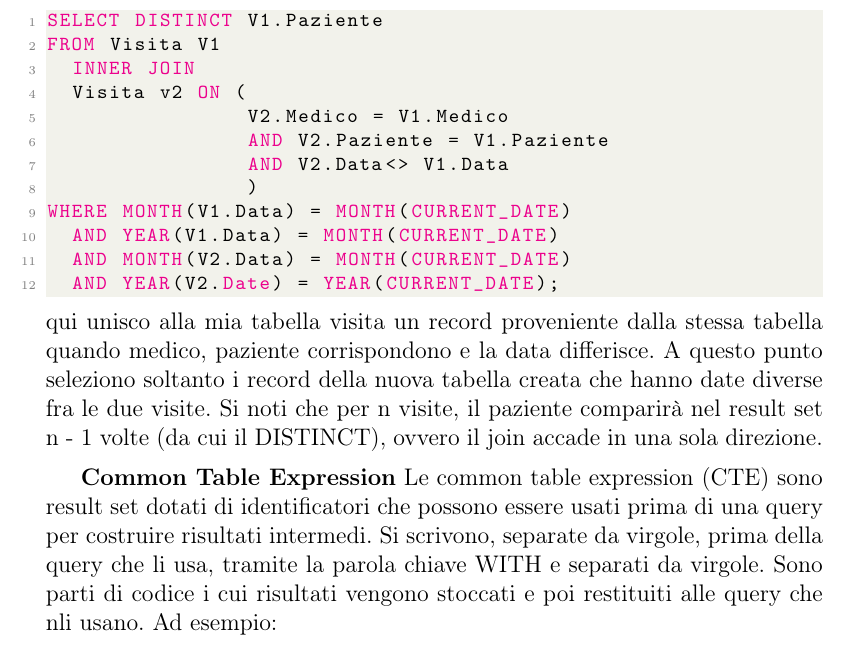
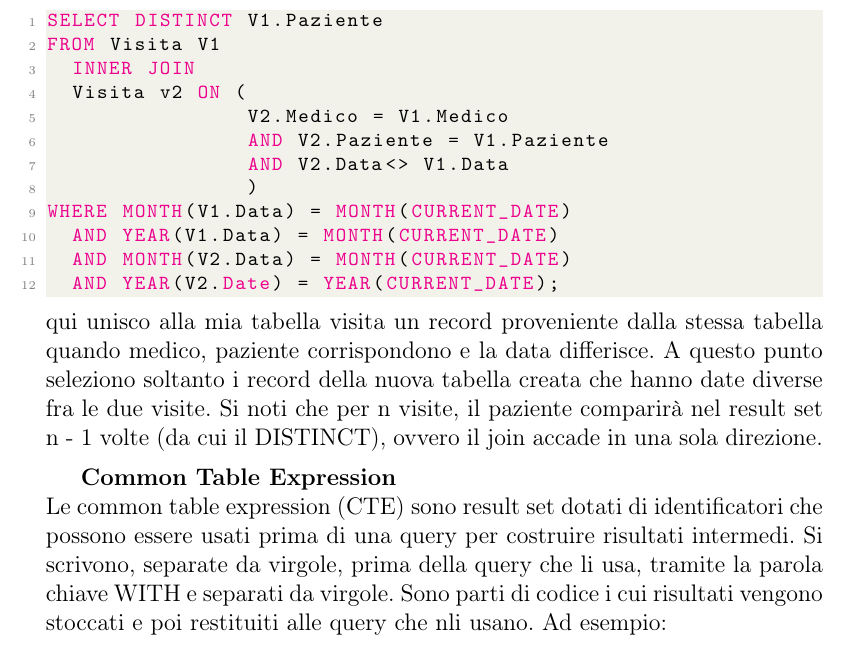
Before and after one commit to seggiani-luca/appunti-database, a LaTeX document (1-03/main.tex): part of page 3 of 4, cut so that both start at the same text. Compiled offline with pdfLaTeX.

Commit message:
Corretto errore

```diff
--- a/1-03/main.tex
+++ b/1-03/main.tex
@@ -147,7 +147,7 @@ le due visite. Si noti che per n visite, il paziente comparirà nel result set n
 join accade in una sola direzione.
 \par\medskip
 
-\textbf{Common Table Expression}
+\textbf{Common Table Expression} \\
 Le common table expression (CTE) sono result set dotati di identificatori che possono essere usati prima di
 una query per costruire risultati intermedi. Si scrivono, separate da virgole, prima della query che li usa,
 tramite la parola chiave WITH e separati da virgole. Sono parti di codice i cui risultati vengono stoccati e poi restituiti alle
```
Also changed, not shown: 1-03/main.pdf, 1-03/main.tex (1 more changed lines).
